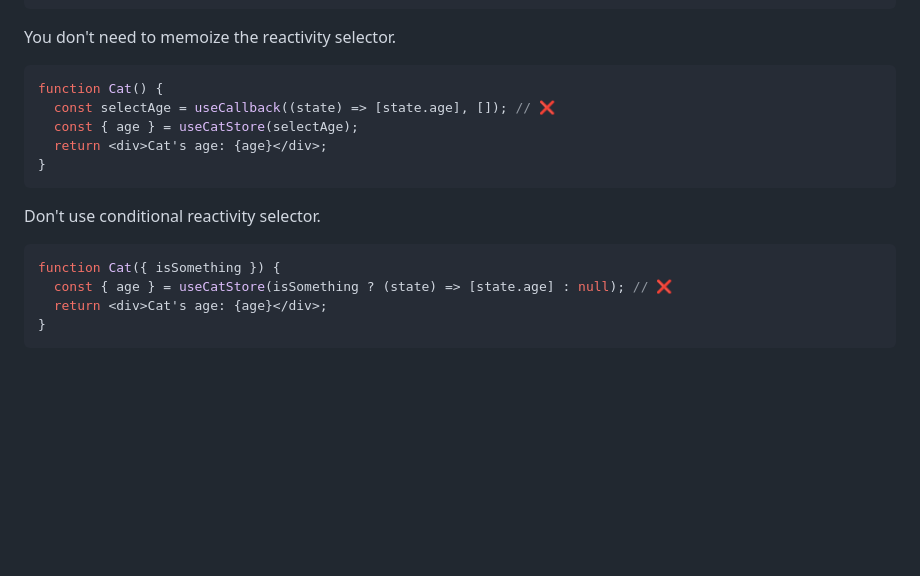
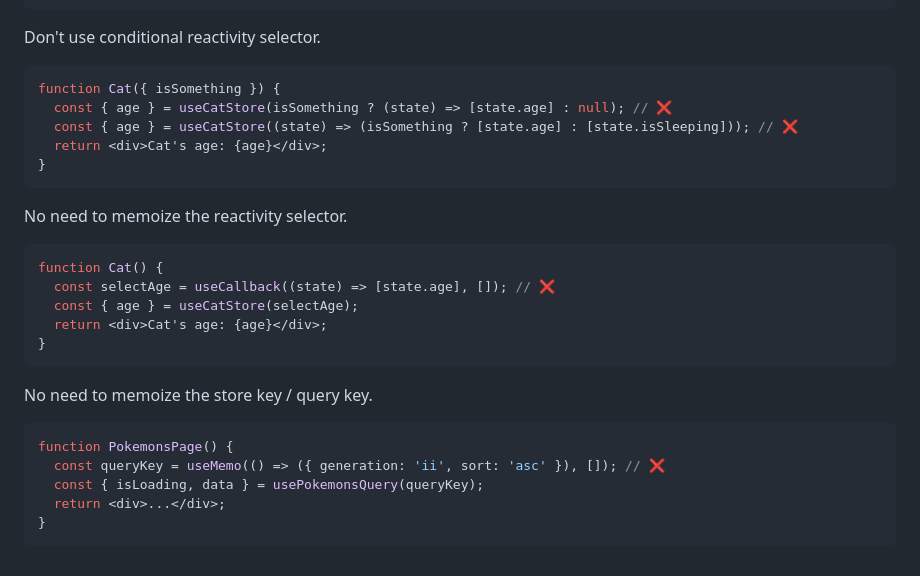
Before and after one commit to afiiif/floppy-disk, a Markdown page: README.md, the part around the change. GitHub-like rendering; blank space fills up the shorter version.

Commit message:
docs: update README

````diff
--- a/README.md
+++ b/README.md
@@ -663,7 +663,17 @@ const useCartStore = createStore(({ set, get }) => ({
 }));
 ```
 
-You don't need to memoize the reactivity selector.
+Don't use conditional reactivity selector.
+
+```jsx
+function Cat({ isSomething }) {
+  const { age } = useCatStore(isSomething ? (state) => [state.age] : null); // ❌
+  const { age } = useCatStore((state) => (isSomething ? [state.age] : [state.isSleeping])); // ❌
+  return <div>Cat's age: {age}</div>;
+}
+```
+
+No need to memoize the reactivity selector.
 
 ```jsx
 function Cat() {
@@ -673,11 +683,12 @@ function Cat() {
 }
 ```
 
-Don't use conditional reactivity selector.
+No need to memoize the store key / query key.
 
 ```jsx
-function Cat({ isSomething }) {
-  const { age } = useCatStore(isSomething ? (state) => [state.age] : null); // ❌
-  return <div>Cat's age: {age}</div>;
+function PokemonsPage() {
+  const queryKey = useMemo(() => ({ generation: 'ii', sort: 'asc' }), []); // ❌
+  const { isLoading, data } = usePokemonsQuery(queryKey);
+  return <div>...</div>;
 }
 ```
````
